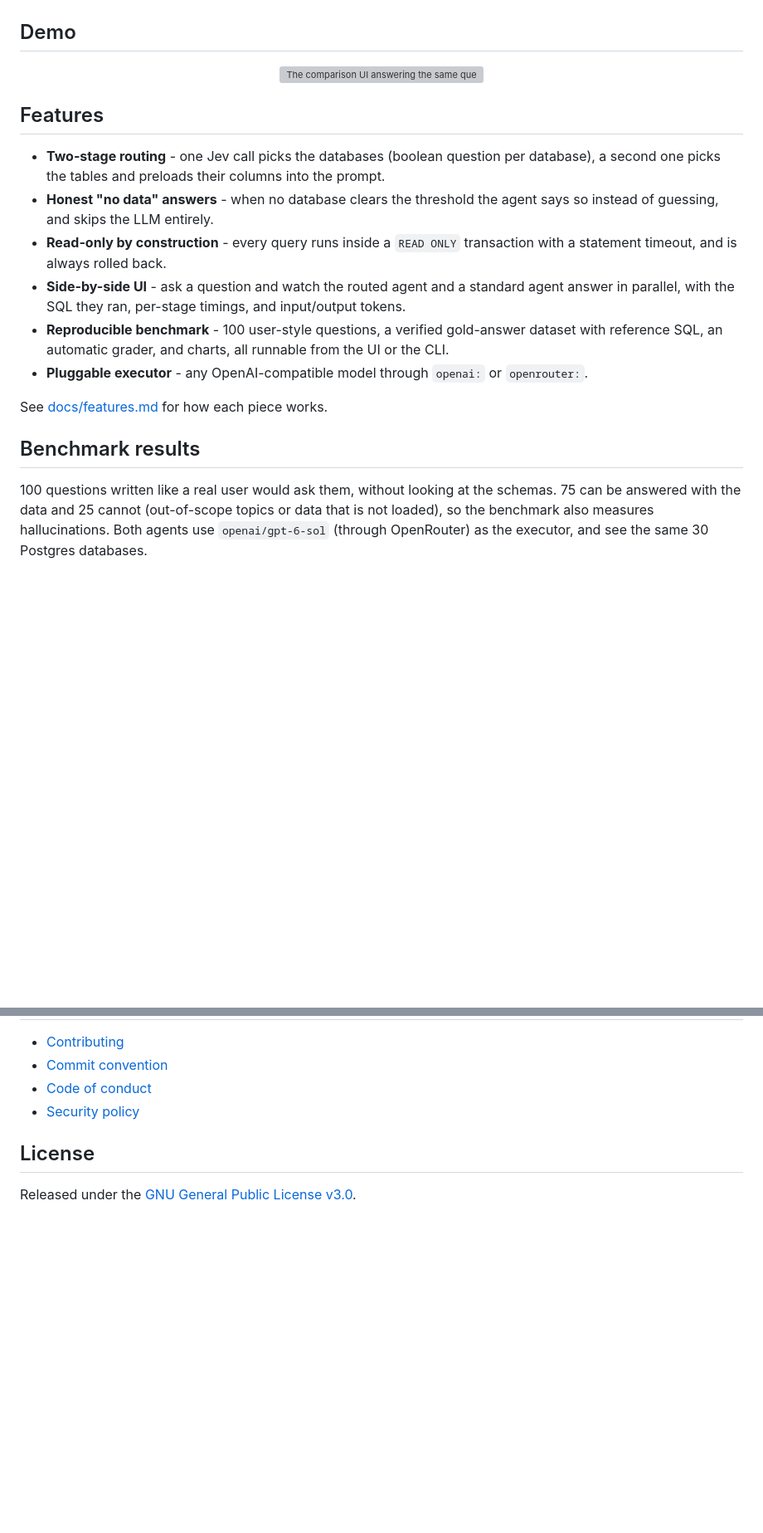
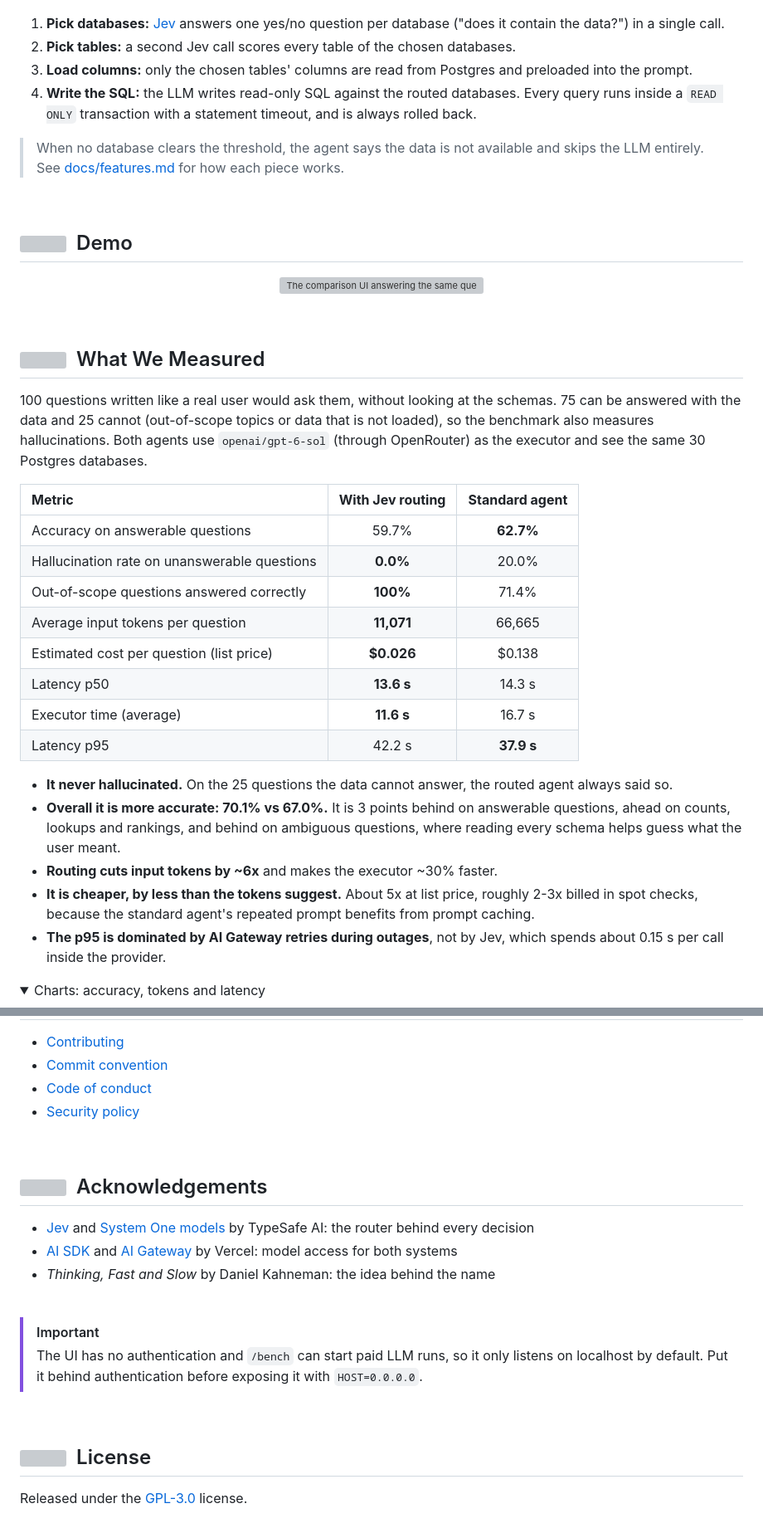
Before and after one commit to JoseVelazcoH/system-one-sql-agent, a Markdown page: README.md, 2 parts joined by grey strips. Shown at 83% size. Rendered like a GitHub page; folded sections open; blank space fills up the shorter version; grey boxes are pictures that could not be loaded.

Commit message:
docs: restructure readme with problem, solution and stack sections

```diff
--- a/README.md
+++ b/README.md
@@ -32,6 +53,14 @@ every schema before it can even start. This project splits that work in two:
   <img src="assets/flow.png" width="700" alt="How a question flows: database routing and table routing with Jev, column preload from Postgres, then execution by the LLM" />
 </p>
 
-## Demo
+1.  **Pick databases:** [Jev](https://vercel.com/ai-gateway/models/jev) answers one yes/no question per database ("does it contain the data?") in a single call.
+2.  **Pick tables:** a second Jev call scores every table of the chosen databases.
+3.  **Load columns:** only the chosen tables' columns are read from Postgres and preloaded into the prompt.
+4.  **Write the SQL:** the LLM writes read-only SQL against the routed databases. Every query runs inside a `READ ONLY` transaction with a statement timeout, and is always rolled back.
 
+> When no database clears the threshold, the agent says the data is not available and skips the LLM entirely. See [docs/features.md](docs/features.md) for how each piece works.
+
+<br>
+
+## <img src="https://api.iconify.design/lucide/clapperboard.svg?color=%23F97316" width="20" height="20">&nbsp; Demo
 <p align="center">
@@ -39,27 +68,29 @@ every schema before it can even start. This project splits that work in two:
 </p>
 
-## Features
+<br>
 
-- **Two-stage routing** - one Jev call picks the databases (boolean question per database), a
-  second one picks the tables and preloads their columns into the prompt.
-- **Honest "no data" answers** - when no database clears the threshold the agent says so
-  instead of guessing, and skips the LLM entirely.
-- **Read-only by construction** - every query runs inside a `READ ONLY` transaction with a
-  statement timeout, and is always rolled back.
-- **Side-by-side UI** - ask a question and watch the routed agent and a standard agent answer
-  in parallel, with the SQL they ran, per-stage timings, and input/output tokens.
-- **Reproducible benchmark** - 100 user-style questions, a verified gold-answer dataset with
-  reference SQL, an automatic grader, and charts, all runnable from the UI or the CLI.
-- **Pluggable executor** - any OpenAI-compatible model through `openai:` or `openrouter:`.
+## <img src="https://api.iconify.design/lucide/flask-conical.svg?color=%23F97316" width="20" height="20">&nbsp; What We Measured
+100 questions written like a real user would ask them, without looking at the schemas. 75 can be answered with the data and 25 cannot (out-of-scope topics or data that is not loaded), so the benchmark also measures hallucinations. Both agents use `openai/gpt-6-sol` (through OpenRouter) as the executor and see the same 30 Postgres databases.
 
-See [docs/features.md](docs/features.md) for how each piece works.
+| **Metric**                                   | **With Jev routing** | **Standard agent** |
+| :------------------------------------------- | :------------------: | :----------------: |
+| Accuracy on answerable questions             | 59.7%                | **62.7%**          |
+| Hallucination rate on unanswerable questions | **0.0%**             | 20.0%              |
+| Out-of-scope questions answered correctly    | **100%**             | 71.4%              |
+| Average input tokens per question            | **11,071**           | 66,665             |
+| Estimated cost per question (list price)     | **$0.026**           | $0.138             |
+| Latency p50                                  | **13.6 s**           | 14.3 s             |
+| Executor time (average)                      | **11.6 s**           | 16.7 s             |
+| Latency p95                                  | 42.2 s               | **37.9 s**         |
 
-## Benchmark results
+- **It never hallucinated.** On the 25 questions the data cannot answer, the routed agent always said so.
+- **Overall it is more accurate: 70.1% vs 67.0%.** It is 3 points behind on answerable questions, ahead on counts, lookups and rankings, and behind on ambiguous questions, where reading every schema helps guess what the user meant.
+- **Routing cuts input tokens by ~6x** and makes the executor ~30% faster.
+- **It is cheaper, by less than the tokens suggest.** About 5x at list price, roughly 2-3x billed in spot checks, because the standard agent's repeated prompt benefits from prompt caching.
+- **The p95 is dominated by AI Gateway retries during outages**, not by Jev, which spends about 0.15 s per call inside the provider.
 
-100 questions written like a real user would ask them, without looking at the schemas. 75 can
-be answered with the data and 25 cannot (out-of-scope topics or data that is not loaded), so
-the benchmark also measures hallucinations. Both agents use `openai/gpt-6-sol` (through
-OpenRouter) as the executor, and see the same 30 Postgres databases.
+<details>
+<summary>Charts: accuracy, tokens and latency</summary>
 
 <p align="center">
   <img src="assets/benchmark/accuracy.png" width="760" alt="Accuracy by question category" />
@@ -196,6 +204,19 @@ localhost by default. Put it behind authentication before exposing it with `HOST
 - [Code of conduct](docs/CODE_OF_CONDUCT.md)
 - [Security policy](docs/SECURITY.md)
 
-## License
+<br>
 
-Released under the [GNU General Public License v3.0](LICENSE).
+## <img src="https://api.iconify.design/lucide/heart-handshake.svg?color=%23F97316" width="20" height="20">&nbsp; Acknowledgements
+- [Jev](https://vercel.com/ai-gateway/models/jev) and [System One models](https://typesafe.ai/blog/introducing-system-one-models-and-jev) by TypeSafe AI: the router behind every decision
+- [AI SDK](https://ai-sdk.dev) and [AI Gateway](https://vercel.com/ai-gateway) by Vercel: model access for both systems
+- *Thinking, Fast and Slow* by Daniel Kahneman: the idea behind the name
+
+<br>
+
+> [!IMPORTANT]
+> The UI has no authentication and `/bench` can start paid LLM runs, so it only listens on localhost by default. Put it behind authentication before exposing it with `HOST=0.0.0.0`.
+
+<br>
+
+## <img src="https://api.iconify.design/lucide/scale.svg?color=%23F97316" width="20" height="20">&nbsp; License
+Released under the [GPL-3.0](LICENSE) license.
```
Also changed, not shown: other parts of README.md (+83 -85 lines).
